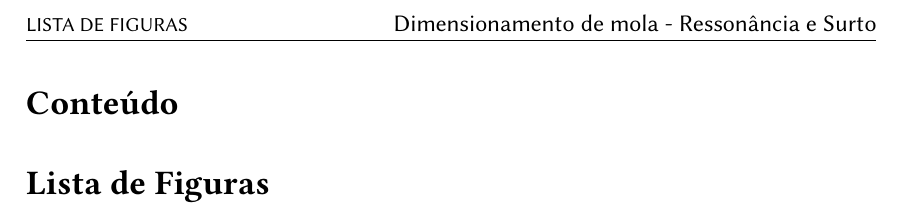
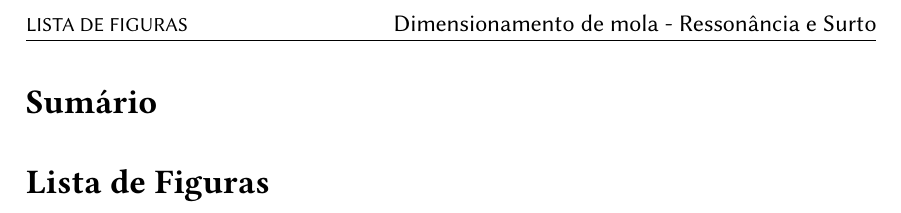
Before and after one commit to caiobrg/Latex_Template, a LaTeX document (main.tex, which reads settings/packages.tex): part of page 2 of 2, cut so that both start at the same text. Compiled offline with pdfLaTeX.

Commit message:
Update packages.tex
Switched babel from portuguese to brazilian

```diff
--- a/settings/packages.tex
+++ b/settings/packages.tex
@@ -4,7 +4,7 @@
 % 1. LANGUAGE AND FONT ENCODING
 % Essential for correct hyphenation, character display, and quotes.
 %======================================================================
-\usepackage[portuguese]{babel} % Language-specific settings for Portuguese
+\usepackage[brazilian]{babel} % Language-specific settings for Portuguese
 \usepackage[utf8]{inputenc}     % (Still good practice for compatibility)
 \usepackage[T1]{fontenc}        % Modern font encoding for output
 \usepackage{csquotes}           % Context-sensitive quotation marks
```
